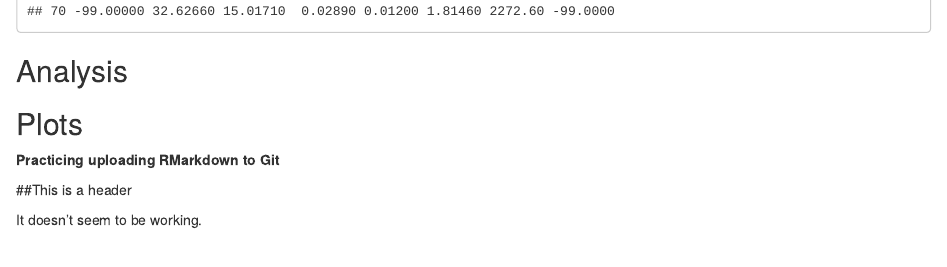
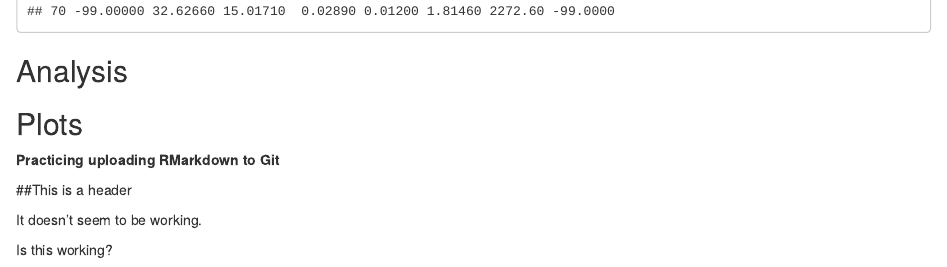
Before and after one commit to amandagavin/training-agavin, an R Markdown document (Rmd/rmarkdown-lesson.Rmd): the page in a window 1100 px wide, from 4930 px down. Rendered offline with R 4.5, knitr and Pandoc, with nearby package versions; some code elsewhere in the file could not run offline.

Commit message:
Another edit.

```diff
--- a/Rmd/rmarkdown-lesson.Rmd
+++ b/Rmd/rmarkdown-lesson.Rmd
@@ -77,3 +77,5 @@ read.csv("Data/BGchem2008data.csv")
 ##This is a header
 
 It doesn't seem to be working.
+
+Is this working?
```
